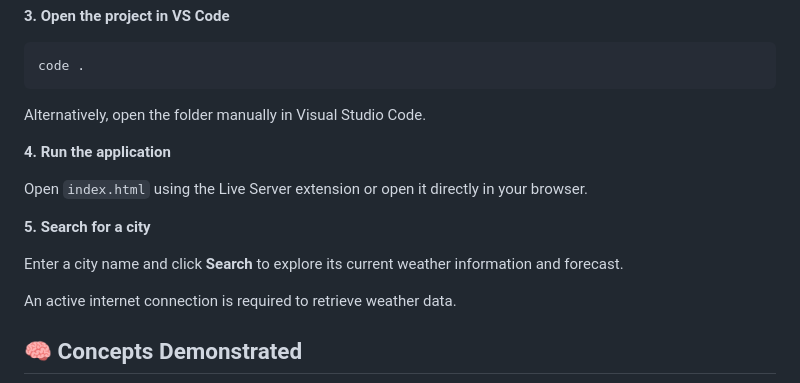
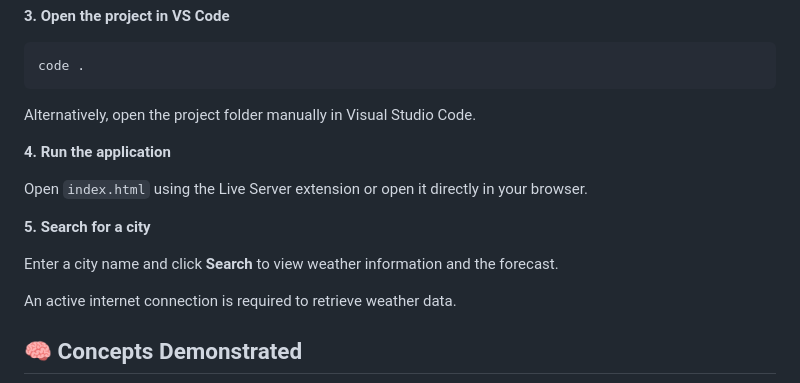
Before and after one commit to sarthakarora0907-boop/WEATHER_DASHBOARD, a Markdown page: README.md, the part around one of its changes. Drawn GitHub-style.

````diff
--- a/README.md
+++ b/README.md
@@ -116,7 +114,7 @@ cd Weather_Dashboard
 code .
 ```
 
-Alternatively, open the folder manually in Visual Studio Code.
+Alternatively, open the project folder manually in Visual Studio Code.
 
 **4. Run the application**
 
@@ -124,7 +122,7 @@ Open `index.html` using the Live Server extension or open it directly in your br
 
 **5. Search for a city**
 
-Enter a city name and click **Search** to explore its current weather information and forecast.
+Enter a city name and click **Search** to view weather information and the forecast.
 
 An active internet connection is required to retrieve weather data.
 
````
Also changed, not shown: other parts of README.md (+14 -16 lines).
